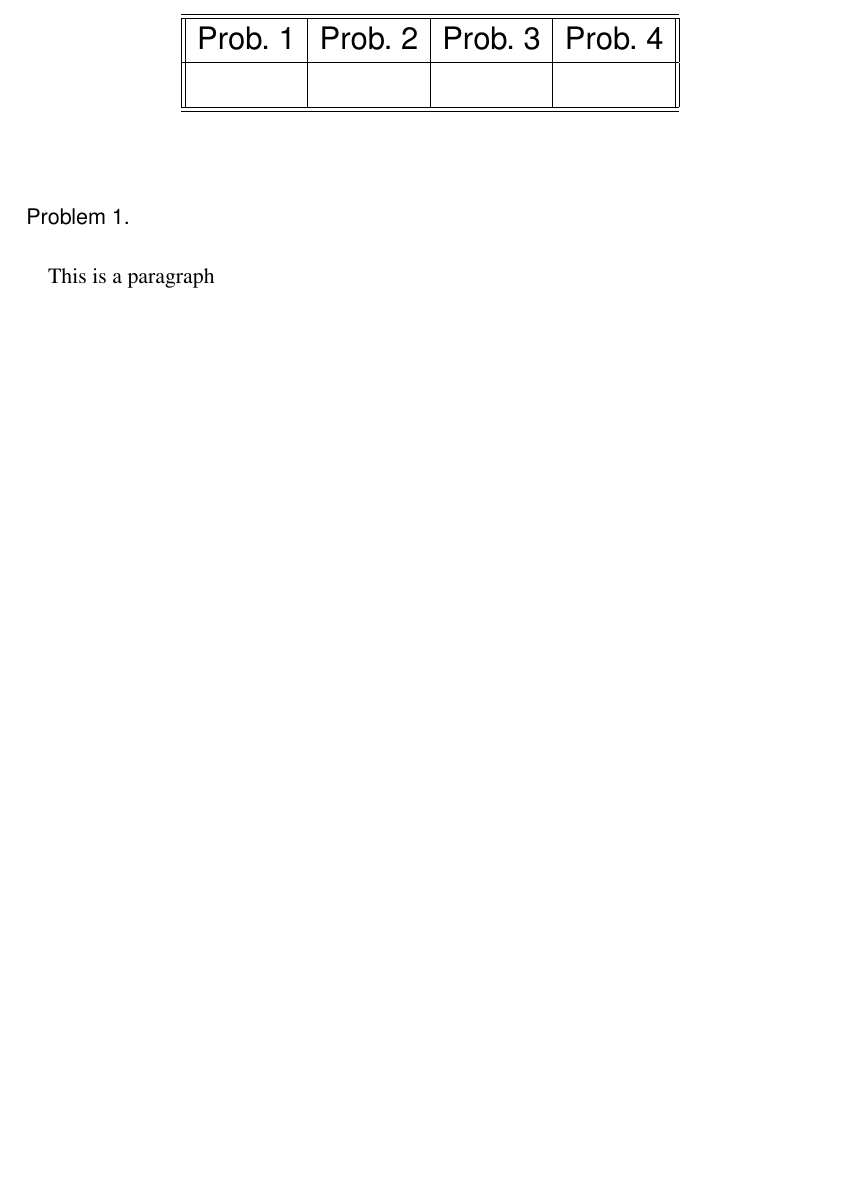
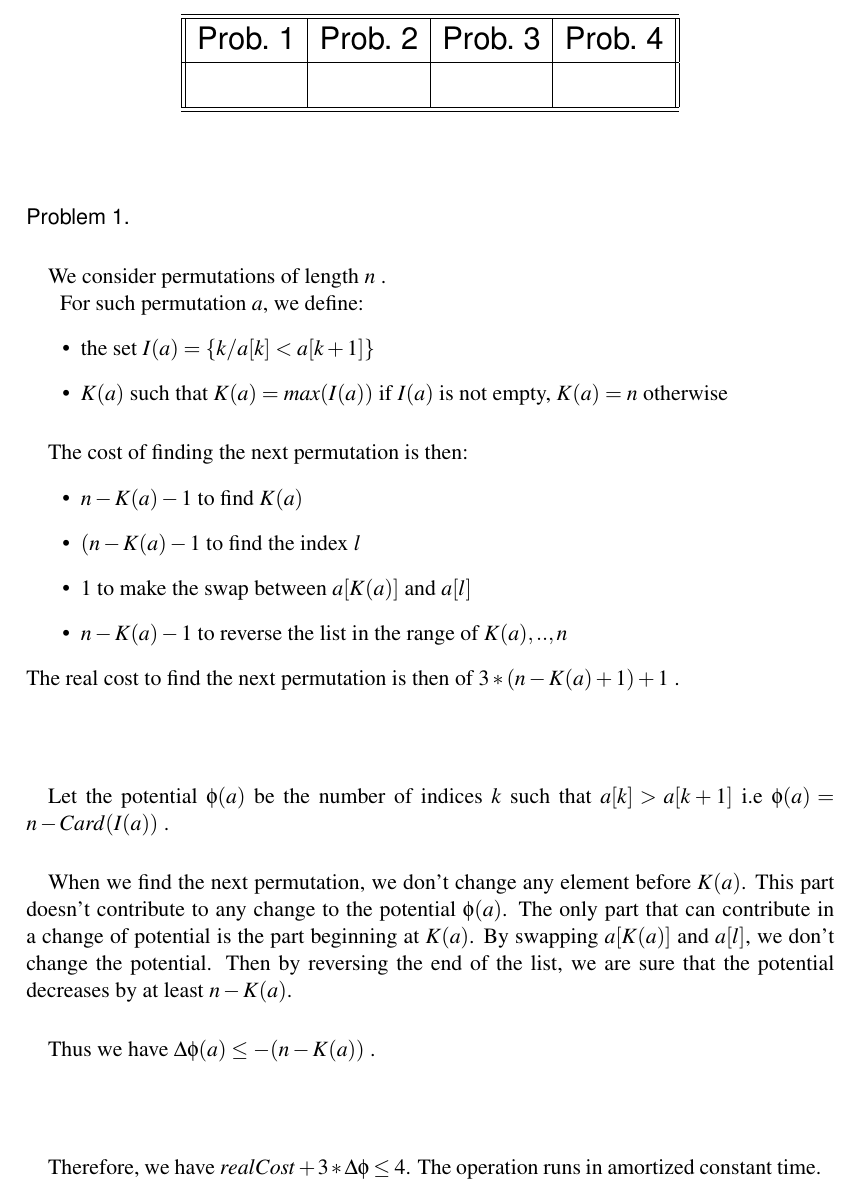
Before and after one commit to lfaucon/cs450, a LaTeX problem sheet (homework1/homework.tex, which reads homework1/Problem1.tex): part of page 1 of 4, cut so that both start at the same text, the shorter picture padded with empty space. Compiled offline with pdfLaTeX.

Commit message:
Ajout d'un début de rédaction pour le problème 1.

```diff
--- a/homework1/Problem1.tex
+++ b/homework1/Problem1.tex
@@ -1,4 +1,33 @@
 
 
 \paragraph{}
-This is a paragraph
+We consider permutations of length $n$ .
+
+For such permutation $a$, we define:
+\begin{itemize}
+\item{} the set $I(a)=\{k/ a[k]<a[k+1]\}$
+\item{} $K(a)$ such that $K(a)= max(I(a))$ if $I(a)$ is not empty, $K(a)=n$ otherwise
+\end{itemize}
+
+\paragraph{}
+The cost of finding the next permutation is then:
+\begin{itemize}
+\item{} $n-K(a)-1$ to find $K(a)$
+\item{} $(n-K(a)-1$ to find the index $l$
+\item{} $1$ to make the swap between $a[K(a)]$ and $a[l]$
+\item{} $n-K(a)-1$ to reverse the list in the range of $K(a),..,n$
+\end{itemize}
+The real cost to find the next permutation is then of $3*(n-K(a)+1)+1$ .
+
+\paragraph{}
+\paragraph{}
+Let the potential $\phi(a)$ be the number of indices $k$ such that $a[k]>a[k+1]$ i.e $\phi(a)=n-Card(I(a))$ .
+
+\paragraph{}
+When we find the next permutation, we don't change any element before $K(a)$. This part doesn't contribute to any change to the potential $\phi(a)$. The only part that can contribute in a change of potential is the part beginning at $K(a)$. By swapping $a[K(a)]$ and $a[l]$, we don't change the potential. Then by reversing the end of the list, we are sure that the potential decreases by at least $n-K(a)$.
+\paragraph{}
+Thus we have $\Delta\phi(a)\leq{-(n-K(a))}$ .
+
+\paragraph{}
+\paragraph{}
+Therefore, we have $realCost+3*\Delta\phi\leq{4}$. The operation runs in amortized constant time.
```
